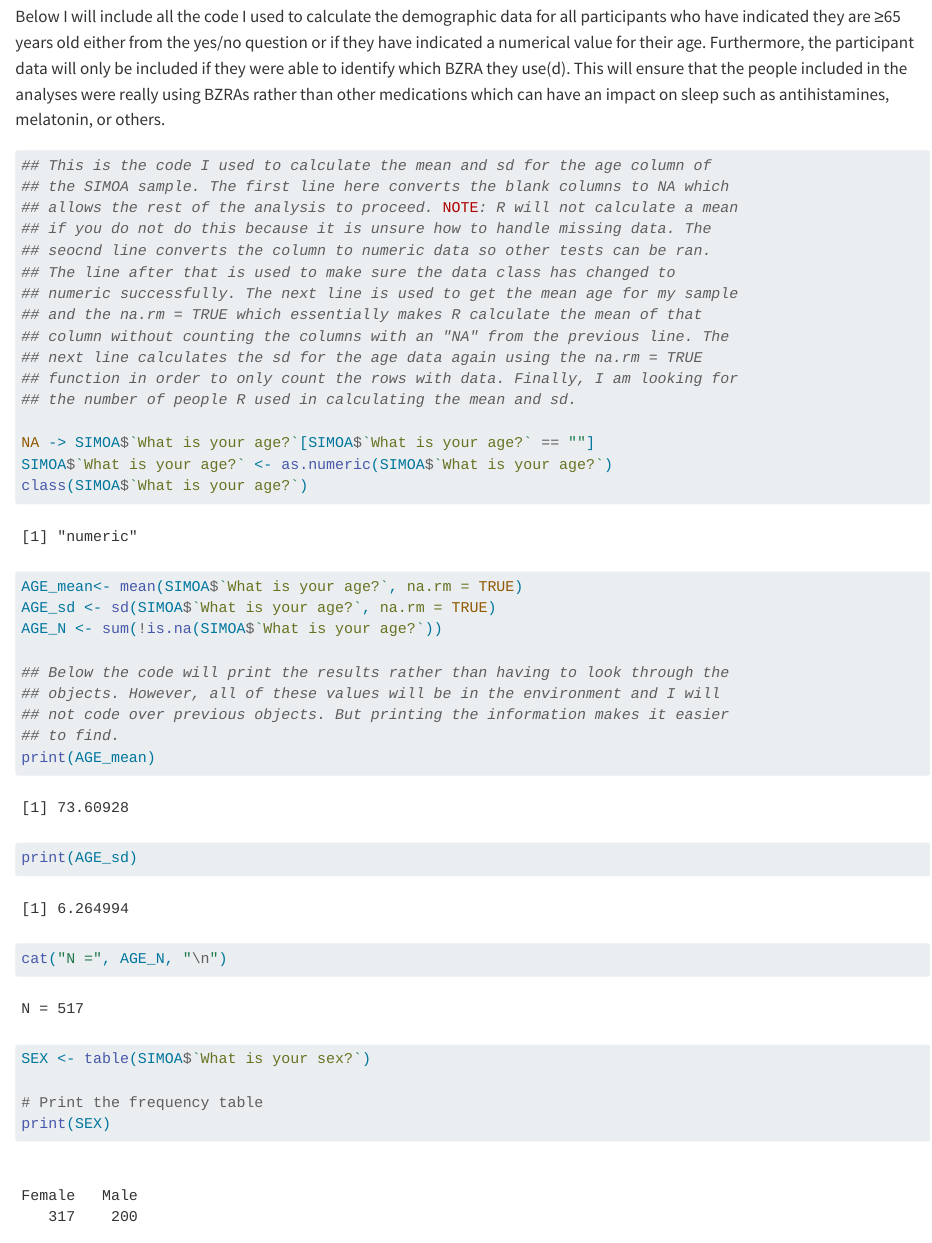
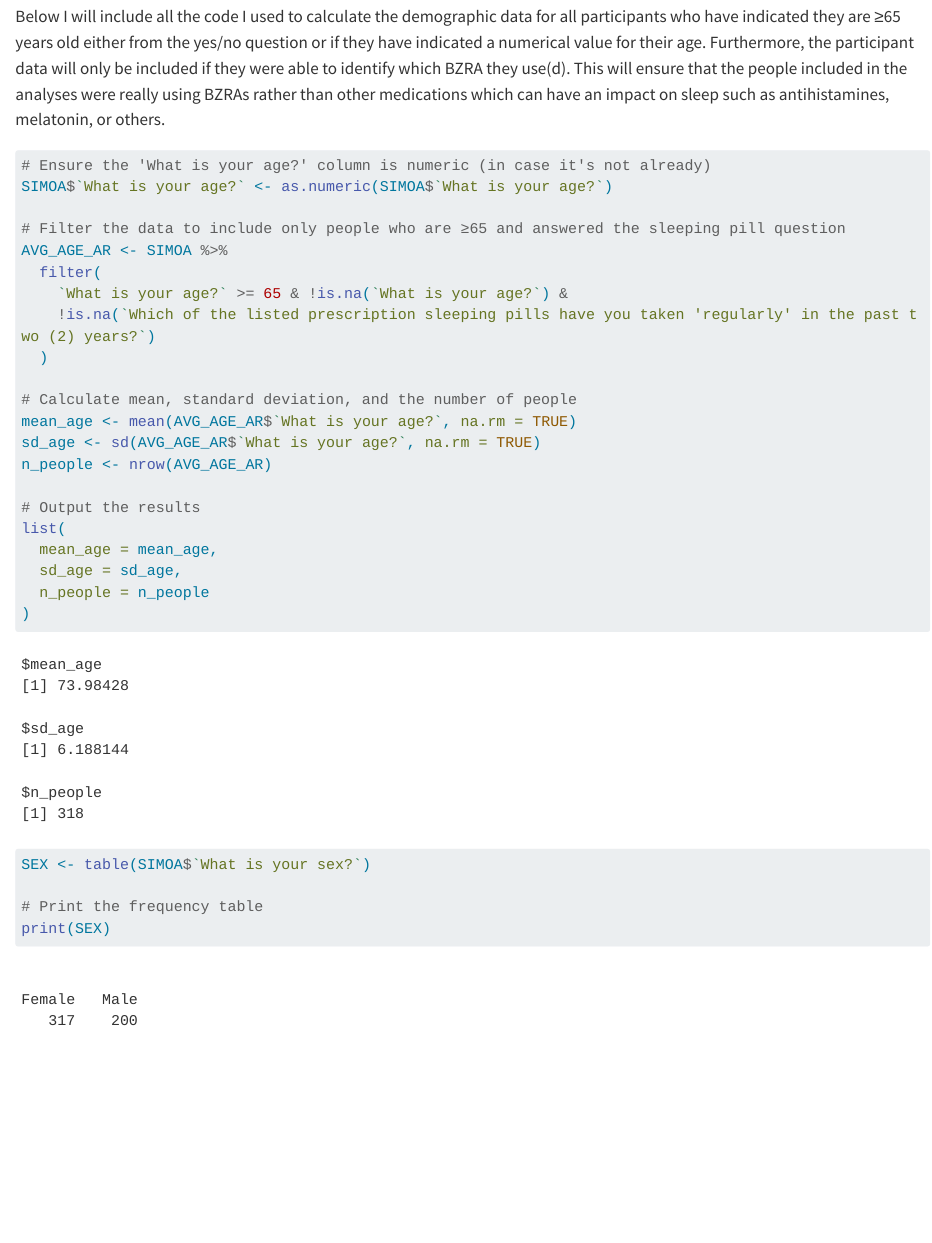
Before and after one commit to POCouture64/SIMOA, a Quarto document (SIMOA.qmd): the page in a window 1100 px wide, from 8340 px down. Rendered offline with R 4.5, knitr and Pandoc in place of Quarto, with nearby package versions; some code elsewhere in the file could not run offline; long lines of code are wrapped.

Commit message:
Found the avg age of all respondents meeting the inclusion criteria

````diff
--- a/SIMOA.qmd
+++ b/SIMOA.qmd
@@ -438,33 +438,28 @@ sleep such as antihistamines, melatonin, or others.
 
 ```{r}
 #| label: mean/sd for age (All Respondents)
-## This is the code I used to calculate the mean and sd for the age column of
-## the SIMOA sample. The first line here converts the blank columns to NA which
-## allows the rest of the analysis to proceed. NOTE: R will not calculate a mean
-## if you do not do this because it is unsure how to handle missing data. The
-## seocnd line converts the column to numeric data so other tests can be ran.
-## The line after that is used to make sure the data class has changed to
-## numeric successfully. The next line is used to get the mean age for my sample
-## and the na.rm = TRUE which essentially makes R calculate the mean of that
-## column without counting the columns with an "NA" from the previous line. The
-## next line calculates the sd for the age data again using the na.rm = TRUE
-## function in order to only count the rows with data. Finally, I am looking for
-## the number of people R used in calculating the mean and sd.
 
-NA -> SIMOA$`What is your age?`[SIMOA$`What is your age?` == ""]
+# Ensure the 'What is your age?' column is numeric (in case it's not already)
 SIMOA$`What is your age?` <- as.numeric(SIMOA$`What is your age?`)
-class(SIMOA$`What is your age?`)
-AGE_mean<- mean(SIMOA$`What is your age?`, na.rm = TRUE)
-AGE_sd <- sd(SIMOA$`What is your age?`, na.rm = TRUE)
-AGE_N <- sum(!is.na(SIMOA$`What is your age?`))
 
-## Below the code will print the results rather than having to look through the
-## objects. However, all of these values will be in the environment and I will
-## not code over previous objects. But printing the information makes it easier
-## to find.
-print(AGE_mean)
-print(AGE_sd)
-cat("N =", AGE_N, "\n")
+# Filter the data to include only people who are ≥65 and answered the sleeping pill question
+AVG_AGE_AR <- SIMOA %>%
+  filter(
+    `What is your age?` >= 65 & !is.na(`What is your age?`) &
+    !is.na(`Which of the listed prescription sleeping pills have you taken 'regularly' in the past two (2) years?`)
+  )
+
+# Calculate mean, standard deviation, and the number of people
+mean_age <- mean(AVG_AGE_AR$`What is your age?`, na.rm = TRUE)
+sd_age <- sd(AVG_AGE_AR$`What is your age?`, na.rm = TRUE)
+n_people <- nrow(AVG_AGE_AR)
+
+# Output the results
+list(
+  mean_age = mean_age,
+  sd_age = sd_age,
+  n_people = n_people
+)
 
 ```
 
````
Also changed, not shown: SIMOA.qmd (2 more changed lines).
